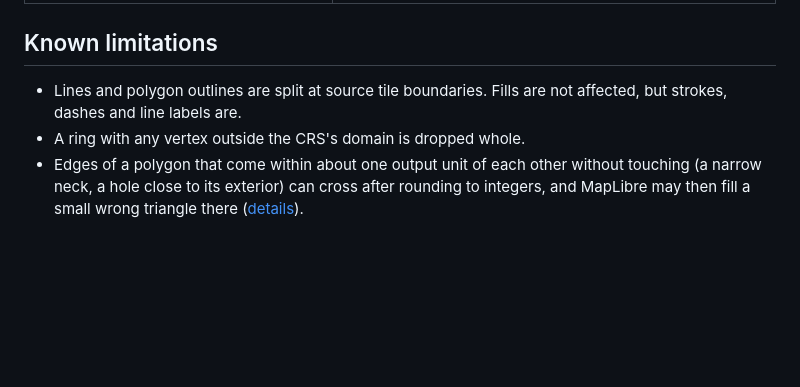
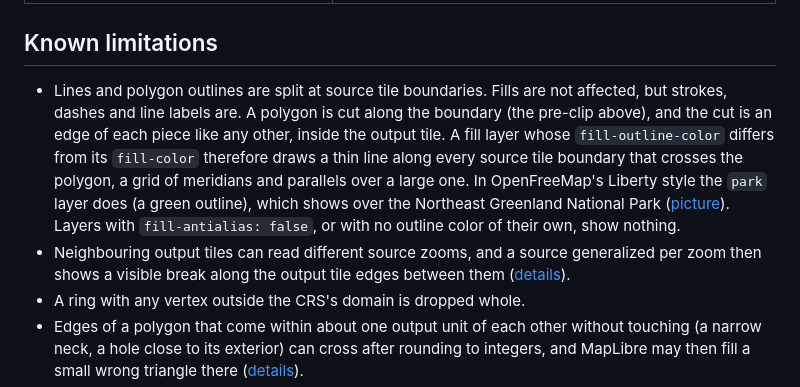
Before and after one commit to yutannihilation/tilewarp, a Markdown page: docs/vector-tiles.md, the part around the change. Drawn GitHub-style; blank space fills up the shorter version.

```diff
--- a/docs/vector-tiles.md
+++ b/docs/vector-tiles.md
@@ -292,7 +292,21 @@ flowchart TD
 ## Known limitations
 
 - Lines and polygon outlines are split at source tile boundaries. Fills are
-  not affected, but strokes, dashes and line labels are.
+  not affected, but strokes, dashes and line labels are. A polygon is cut
+  along the boundary (the pre-clip above), and the cut is an edge of each
+  piece like any other, inside the output tile. A fill layer whose
+  `fill-outline-color` differs from its `fill-color` therefore draws a thin
+  line along every source tile boundary that crosses the polygon, a grid of
+  meridians and parallels over a large one. In OpenFreeMap's Liberty style
+  the `park` layer does (a green outline), which shows over the Northeast
+  Greenland National Park
+  ([picture](vector-source-selection.md#where-the-zoom-changes)). Layers with
+  `fill-antialias: false`, or with no outline color of their own, show
+  nothing.
+- Neighbouring output tiles can read different source zooms, and a source
+  generalized per zoom then shows a visible break along the output tile
+  edges between them
+  ([details](vector-source-selection.md#where-the-zoom-changes)).
 - A ring with any vertex outside the CRS's domain is dropped whole.
 - Edges of a polygon that come within about one output unit of each other
   without touching (a narrow neck, a hole close to its exterior) can cross
```
Also changed, not shown: README.md (+5 -1 lines), docs/vector-source-selection.md (+28 -0 lines), docs/figures/greenland-3413-zoom-seam.jpg (added).
